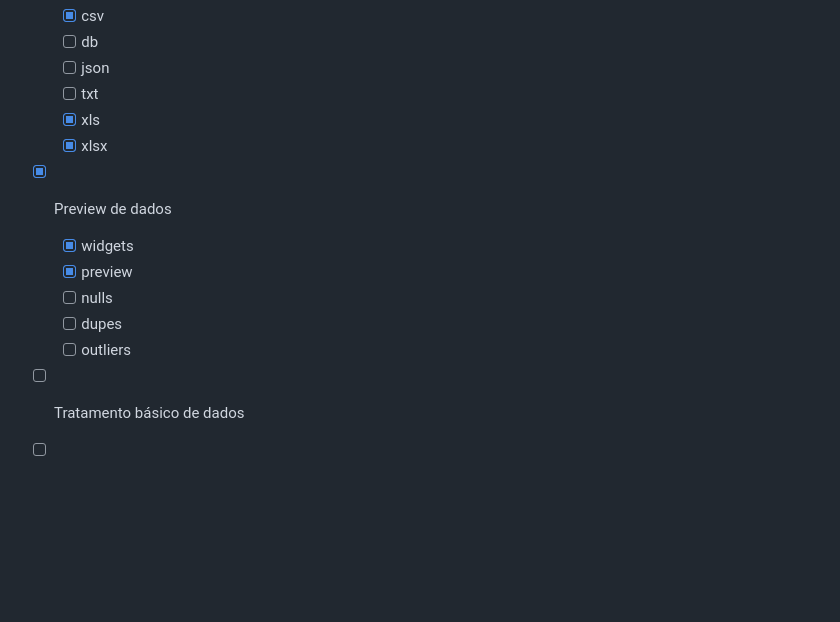
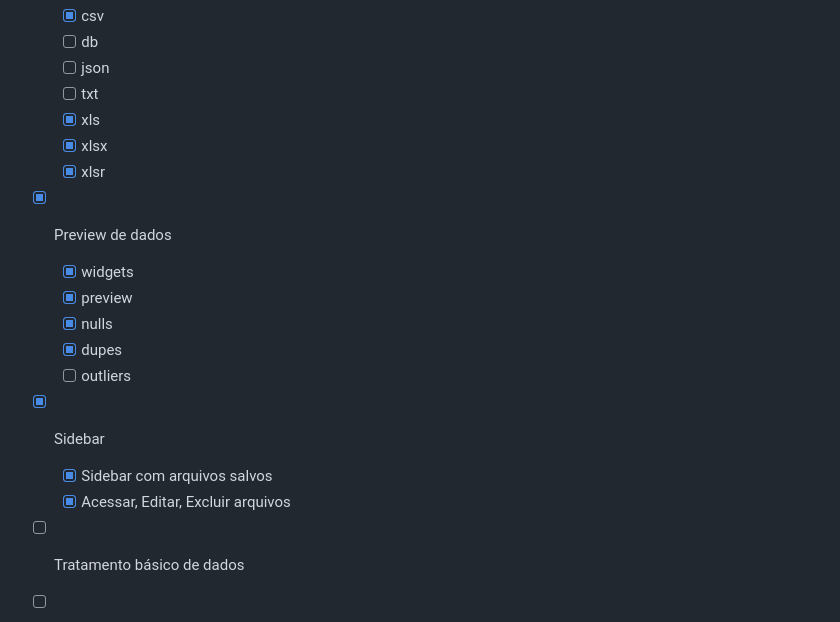
Before and after one commit to NycolasGarcia/EDA-Speeder, a Markdown page: README.md, the part around the change. GitHub-like rendering; blank space fills up the shorter version.

Commit message:
Update checklist items in README.md

```diff
--- a/README.md
+++ b/README.md
@@ -113,12 +113,16 @@ graph LR
   - [ ] txt
   - [x] xls
   - [x] xlsx
+  - [x] xlsr
 - [x] Preview de dados
   - [x] widgets
   - [x] preview
-  - [ ] nulls
-  - [ ] dupes
+  - [x] nulls
+  - [x] dupes
   - [ ] outliers
+- [x] Sidebar
+  - [x] Sidebar com arquivos salvos
+  - [x] Acessar, Editar, Excluir arquivos
 - [ ] Tratamento básico de dados
 - [ ] Visualizações interativas
 - [ ] Exportação de relatórios
```
